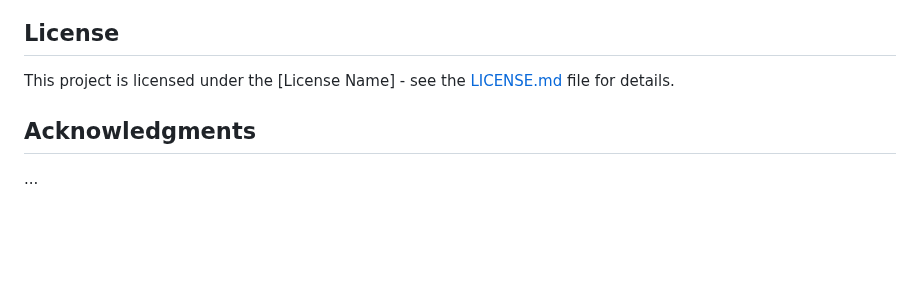
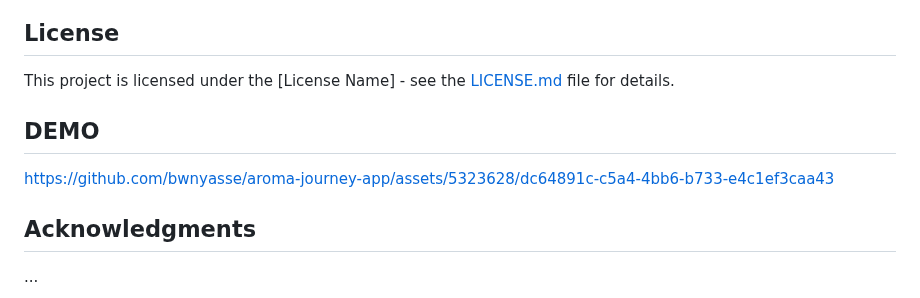
Before and after one commit to bwnyasse/aroma-journey-app, a Markdown page: README.md, the part around the change. Rendered like a GitHub page; blank space fills up the shorter version.

```diff
--- a/README.md
+++ b/README.md
@@ -88,6 +88,11 @@ Contributions are welcome! If you'd like to contribute to "Aroma Journey," pleas
 ## License
 This project is licensed under the [License Name] - see the [LICENSE.md](LICENSE.md) file for details.
 
+## DEMO
+
+https://github.com/bwnyasse/aroma-journey-app/assets/5323628/dc64891c-c5a4-4bb6-b733-e4c1ef3caa43
+
+
 <!-- Acknowledgments -->
 ## Acknowledgments
 ...
```
